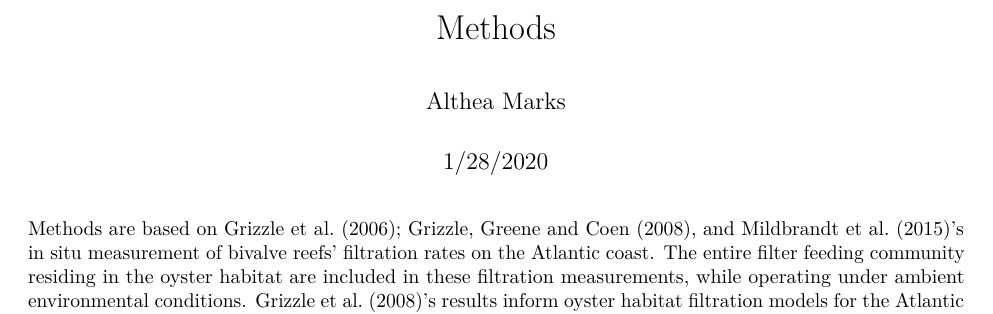
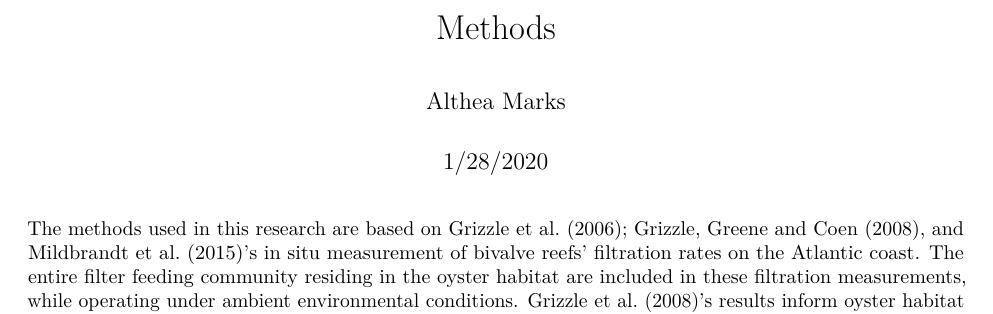
Before and after one commit to theamarks/Oyster-Insitu-Filtration, an R Markdown document (Thesis_Manuscript/Thesis_Methods.Rmd): part of page 1 of 3, cut so that both start at the same text. Rendered offline with R 4.5, knitr and Pandoc, then LaTeX, with nearby package versions.

Commit message:
Changed first sentence, testing git committ with writing in Rmd

```diff
--- a/Thesis_Manuscript/Thesis_Methods.Rmd
+++ b/Thesis_Manuscript/Thesis_Methods.Rmd
@@ -6,7 +6,7 @@ output: pdf_document
 ---
 
 
-Methods are based on Grizzle et al. (2006); Grizzle, Greene and Coen (2008), and Mildbrandt et al. (2015)’s in situ measurement of bivalve reefs’ filtration rates on the Atlantic coast. The entire filter feeding community residing in the oyster habitat are included in these filtration measurements, while operating under ambient environmental conditions. Grizzle et al. (2008)’s results inform oyster habitat filtration models for the Atlantic and Gulf coasts in zu Ermgassen et al. (2016), I aim to inform the Pacific coast oyster habitat filtration model using similar methods.
+The methods used in this research are based on Grizzle et al. (2006); Grizzle, Greene and Coen (2008), and Mildbrandt et al. (2015)’s in situ measurement of bivalve reefs’ filtration rates on the Atlantic coast. The entire filter feeding community residing in the oyster habitat are included in these filtration measurements, while operating under ambient environmental conditions. Grizzle et al. (2008)’s results inform oyster habitat filtration models for the Atlantic and Gulf coasts in zu Ermgassen et al. (2016), I aim to inform the Pacific coast oyster habitat filtration model using similar methods.
 
 Two identical water quality sondes (YSI 6600EDS) both equipped with chlorophyll , temperature, salinity, and turbidity sensors are hung inside of free standing PVC housings so the sensors are at the approximate height of the oyster habitat from the bottom. Prior to the filtration trial, the sondes in the housings are placed side-by-side for a period of time (ranging from 5 to 10 mins) to ensure that the sensors are reading similar numbers in the same water. This side-by-side measurement is used to correct sensors, if necessary, before calculating filtration. The sondes are then placed upstream and downstream of the oyster habitat. A non-toxic water tracing dye (Rhodamine WT) is released at the upstream sonde position to verify the water flows over the oyster habitat and subsequently over the downstream sonde. The dye is also a visual indicator of any cross currents or eddies in the water flow path that could confound filtration results. Once the sondes are positioned accordingly, an electromagnetic meter (Marsh McBirney Flo Mate 2000) measures water velocity at each sonde and in the center of the habitat at the depth of the sensors, and the distance between sondes is noted. Water velocity and water column depth measurements are taken just before the filtration trial begins, in the middle of the trial, and just after the filtration trial ends. Sondes are set to take measurements every 1 second and a typical filtration trial lasts as long as the correct field conditions last, between 10 and 30 minutes. A second side-by-side trial is conducted shortly after the filtration trial. A watch synced with the sondes is used to take detailed notes of all field events including side-by-side start and finish, velocity measurements, water samples for seston organic content analysis, filtration trail start and finish, and any disturbances such as boat wake or the sonde housings falling over.
 
```
